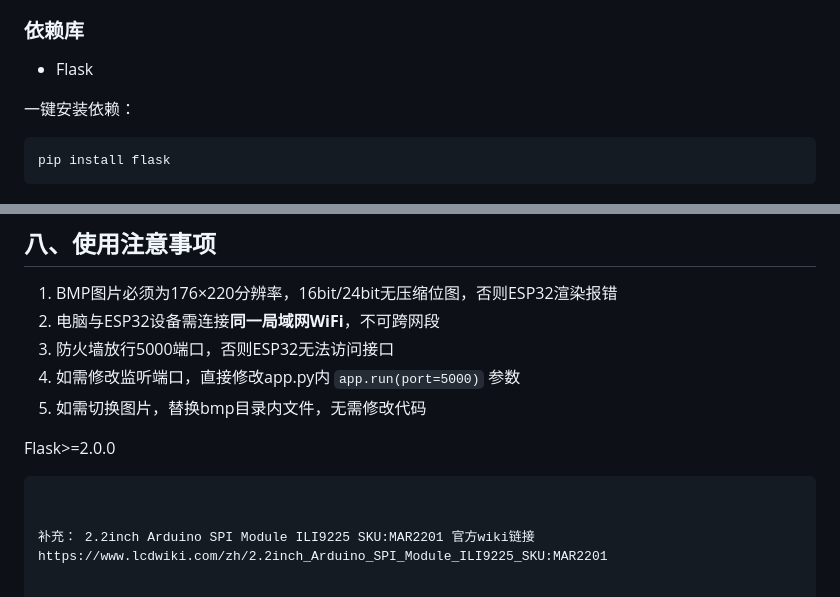
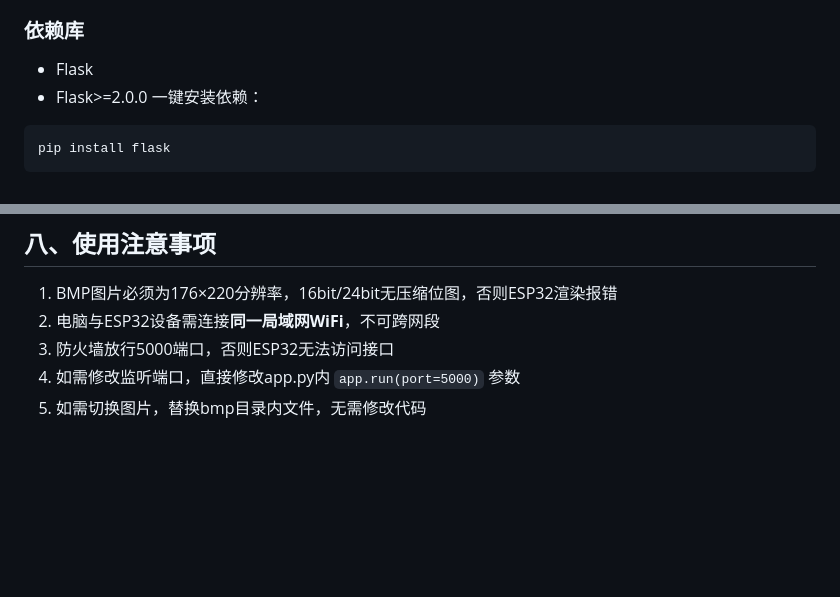
Before and after one commit to cngzray/esp32_TFT_22_ILI9225_webImage_bmp_demo, a Markdown page: README.md, 2 parts joined by grey strips. Drawn GitHub-style; blank space fills up the shorter version.

````diff
--- a/README.md
+++ b/README.md
@@ -26,7 +26,7 @@ Python 3.7 及以上
 
 ### 依赖库
 - Flask
-
+- Flask>=2.0.0
 一键安装依赖：
 ```bash
 pip install flask
@@ -74,9 +74,3 @@ const char* imageUrl = "http://192.168.1.100:5000/getImage";
 3. 防火墙放行5000端口，否则ESP32无法访问接口
 4. 如需修改监听端口，直接修改app.py内 `app.run(port=5000)` 参数
 5. 如需切换图片，替换bmp目录内文件，无需修改代码
-
-Flask>=2.0.0
-```
-
-
-补充： 2.2inch Arduino SPI Module ILI9225 SKU:MAR2201 官方wiki链接 https://www.lcdwiki.com/zh/2.2inch_Arduino_SPI_Module_ILI9225_SKU:MAR2201
````
